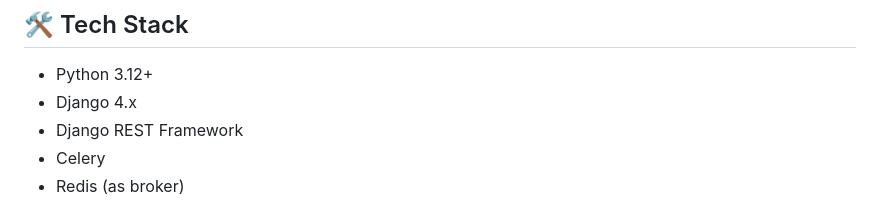
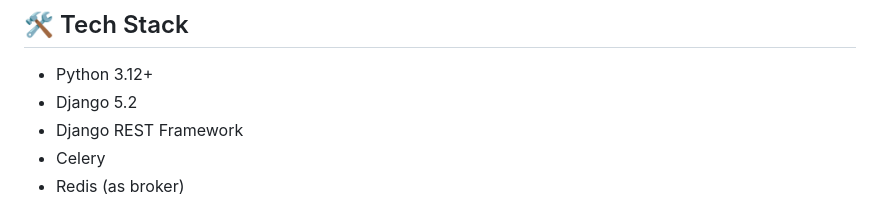
Before and after one commit to makeshmakesh/billing-backend, a Markdown page: README.md, the part around the change. Rendered like a GitHub page.

```diff
--- a/README.md
+++ b/README.md
@@ -23,7 +23,7 @@ This is a backend system built with Django and Celery to handle user subscriptio
 ## 🛠 Tech Stack
 
 - Python 3.12+
-- Django 4.x
+- Django 5.2
 - Django REST Framework
 - Celery
 - Redis (as broker)
```
